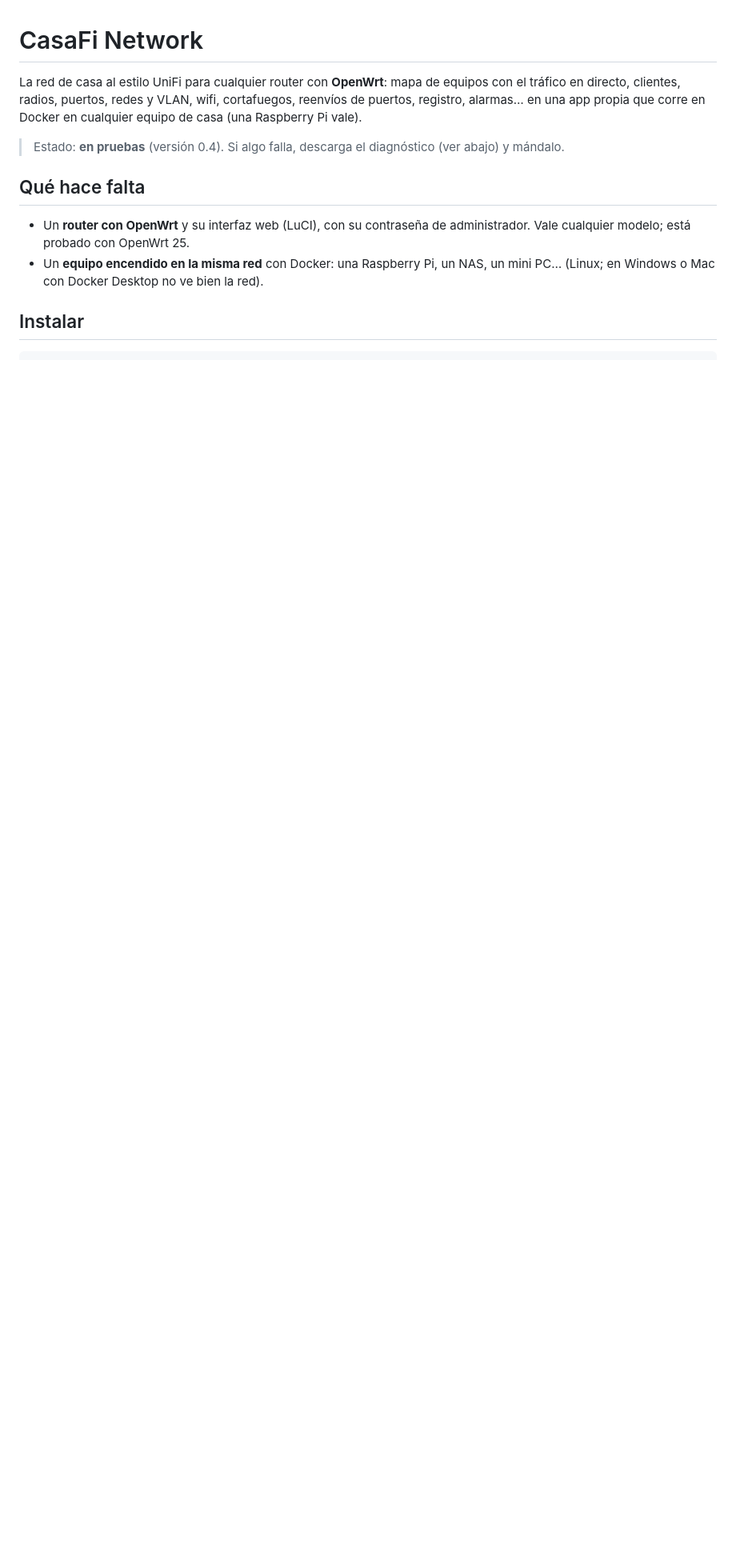
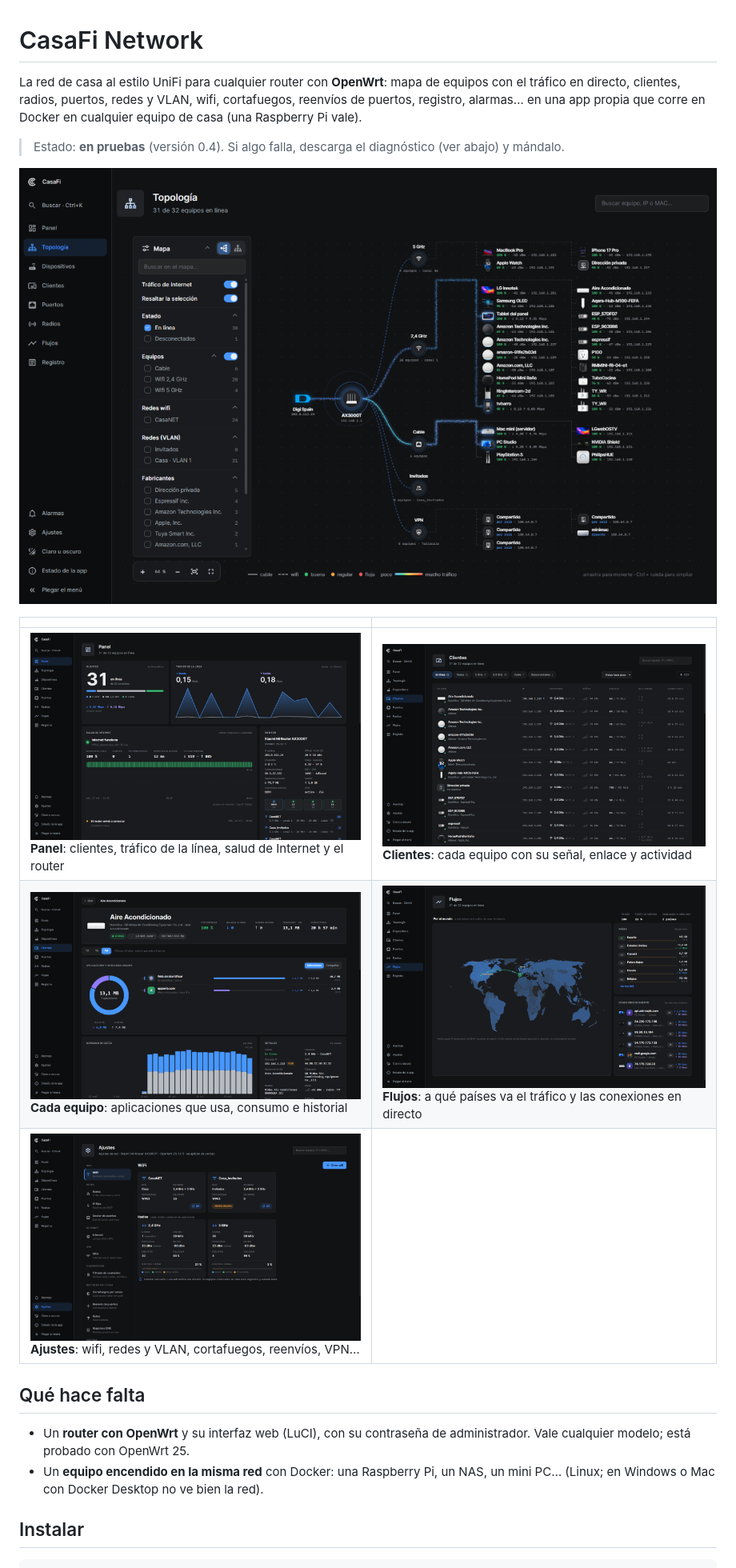
Before and after one commit to neox69/casafi, a Markdown page: README.md, the part around the change. Shown at 80% size. GitHub-like rendering; pictures changed too: docs/capturas/ajustes.png (added), docs/capturas/clientes.png (added), docs/capturas/equipo.png (added); blank space fills up the shorter version.

Commit message:
Capturas en el README

```diff
--- a/README.md
+++ b/README.md
@@ -7,6 +7,14 @@ que corre en Docker en cualquier equipo de casa (una Raspberry Pi vale).
 
 > Estado: **en pruebas** (versión 0.4). Si algo falla, descarga el diagnóstico
 > (ver abajo) y mándalo.
+
+![La topología, con el tráfico en directo](docs/capturas/topologia.png)
+
+| | |
+|---|---|
+| ![Panel](docs/capturas/panel.png) **Panel**: clientes, tráfico de la línea, salud de Internet y el router | ![Clientes](docs/capturas/clientes.png) **Clientes**: cada equipo con su señal, enlace y actividad |
+| ![Página de un equipo](docs/capturas/equipo.png) **Cada equipo**: aplicaciones que usa, consumo e historial | ![Flujos](docs/capturas/flujos.png) **Flujos**: a qué países va el tráfico y las conexiones en directo |
+| ![Ajustes](docs/capturas/ajustes.png) **Ajustes**: wifi, redes y VLAN, cortafuegos, reenvíos, VPN… | |
 
 ## Qué hace falta
 
```
